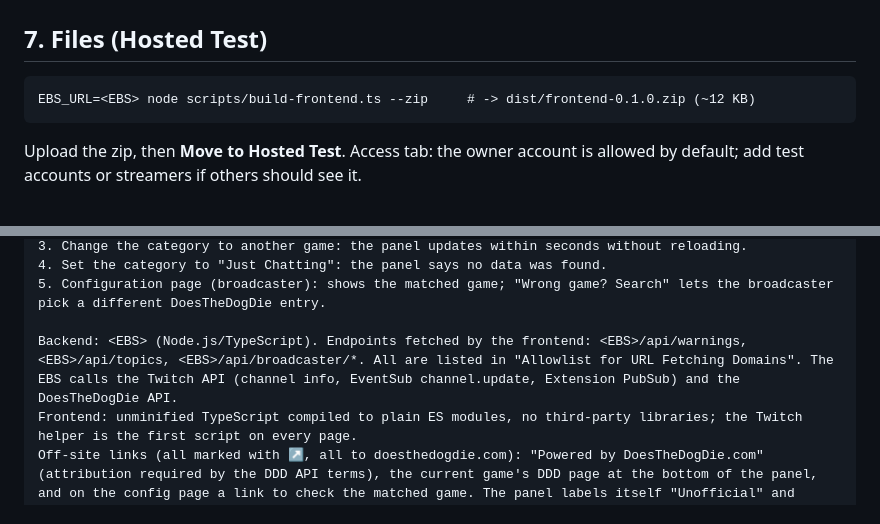
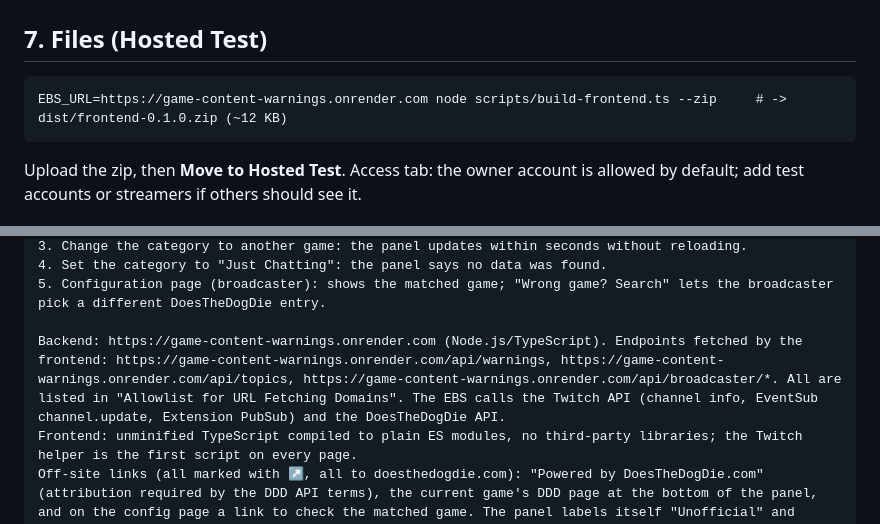
Before and after one commit to cyber31415/game-content-warnings, a Markdown page: docs/CONSOLE.md, 2 parts joined by grey strips. Drawn GitHub-style.

````diff
--- a/docs/CONSOLE.md
+++ b/docs/CONSOLE.md
@@ -89,7 +89,7 @@ The extension stores no viewer information. Powered by DoesTheDogDie.com.
 
 ## 7. Files (Hosted Test)
 ```fish
-EBS_URL=<EBS> node scripts/build-frontend.ts --zip     # -> dist/frontend-0.1.0.zip (~12 KB)
+EBS_URL=https://game-content-warnings.onrender.com node scripts/build-frontend.ts --zip     # -> dist/frontend-0.1.0.zip (~12 KB)
 ```
 Upload the zip, then **Move to Hosted Test**. Access tab: the owner account is allowed by default;
 add test accounts or streamers if others should see it.
@@ -109,7 +109,7 @@ Testing steps
 4. Set the category to "Just Chatting": the panel says no data was found.
 5. Configuration page (broadcaster): shows the matched game; "Wrong game? Search" lets the broadcaster pick a different DoesTheDogDie entry.
 
-Backend: <EBS> (Node.js/TypeScript). Endpoints fetched by the frontend: <EBS>/api/warnings, <EBS>/api/topics, <EBS>/api/broadcaster/*. All are listed in "Allowlist for URL Fetching Domains". The EBS calls the Twitch API (channel info, EventSub channel.update, Extension PubSub) and the DoesTheDogDie API.
+Backend: https://game-content-warnings.onrender.com (Node.js/TypeScript). Endpoints fetched by the frontend: https://game-content-warnings.onrender.com/api/warnings, https://game-content-warnings.onrender.com/api/topics, https://game-content-warnings.onrender.com/api/broadcaster/*. All are listed in "Allowlist for URL Fetching Domains". The EBS calls the Twitch API (channel info, EventSub channel.update, Extension PubSub) and the DoesTheDogDie API.
 Frontend: unminified TypeScript compiled to plain ES modules, no third-party libraries; the Twitch helper is the first script on every page.
 Off-site links (all marked with ↗, all to doesthedogdie.com): "Powered by DoesTheDogDie.com" (attribution required by the DDD API terms), the current game's DDD page at the bottom of the panel, and on the config page a link to check the matched game. The panel labels itself "Unofficial" and states it is not affiliated with DoesTheDogDie.com.
 ```
````
Also changed, not shown: other parts of docs/CONSOLE.md (+4 -4 lines).
